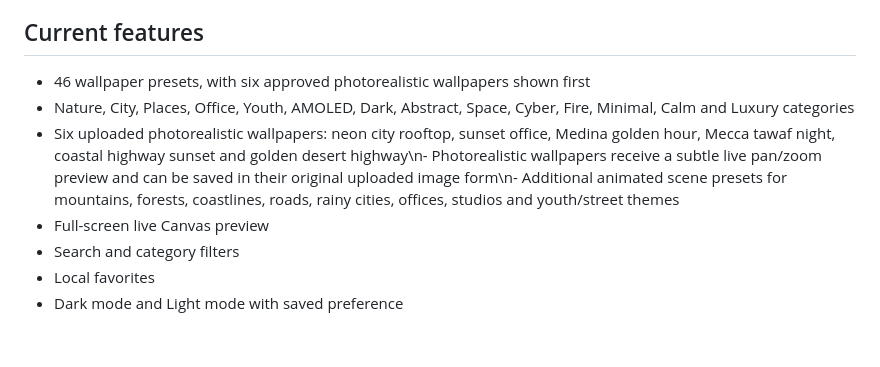
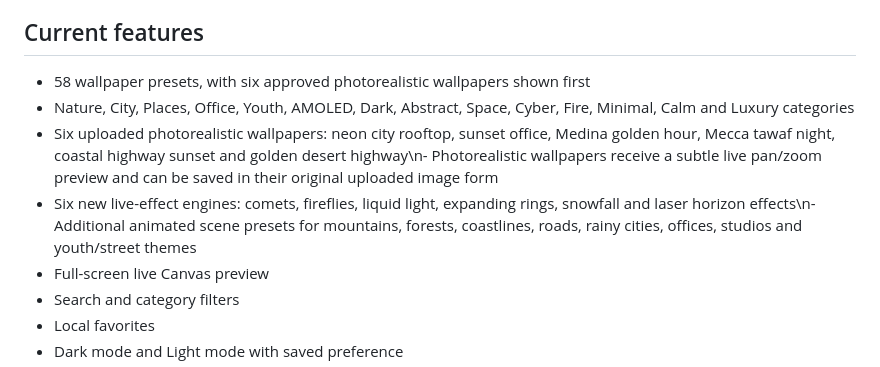
Before and after one commit to suhailsaeedy-design/suhail-live-wallpapers, a Markdown page: README.md, the part around the change. Rendered like a GitHub page; blank space fills up the shorter version.

Commit message:
Document expanded 58-wallpaper live collection

```diff
--- a/README.md
+++ b/README.md
@@ -6,9 +6,10 @@ The project runs on GitHub Pages and does not require Apple Developer, Google Pl
 
 ## Current features
 
-- 46 wallpaper presets, with six approved photorealistic wallpapers shown first
+- 58 wallpaper presets, with six approved photorealistic wallpapers shown first
 - Nature, City, Places, Office, Youth, AMOLED, Dark, Abstract, Space, Cyber, Fire, Minimal, Calm and Luxury categories
-- Six uploaded photorealistic wallpapers: neon city rooftop, sunset office, Medina golden hour, Mecca tawaf night, coastal highway sunset and golden desert highway\n- Photorealistic wallpapers receive a subtle live pan/zoom preview and can be saved in their original uploaded image form\n- Additional animated scene presets for mountains, forests, coastlines, roads, rainy cities, offices, studios and youth/street themes
+- Six uploaded photorealistic wallpapers: neon city rooftop, sunset office, Medina golden hour, Mecca tawaf night, coastal highway sunset and golden desert highway\n- Photorealistic wallpapers receive a subtle live pan/zoom preview and can be saved in their original uploaded image form
+- Six new live-effect engines: comets, fireflies, liquid light, expanding rings, snowfall and laser horizon effects\n- Additional animated scene presets for mountains, forests, coastlines, roads, rainy cities, offices, studios and youth/street themes
 - Full-screen live Canvas preview
 - Search and category filters
 - Local favorites
```
